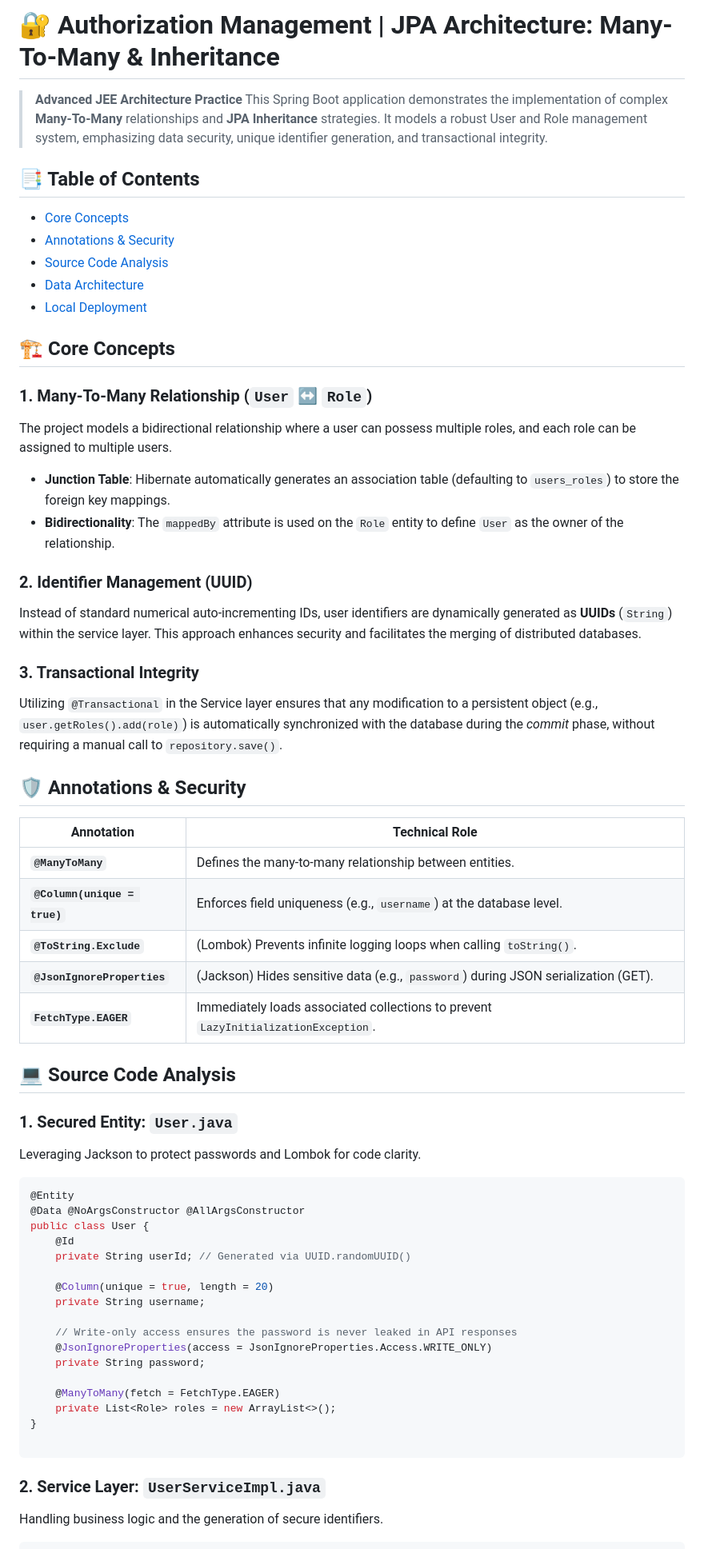
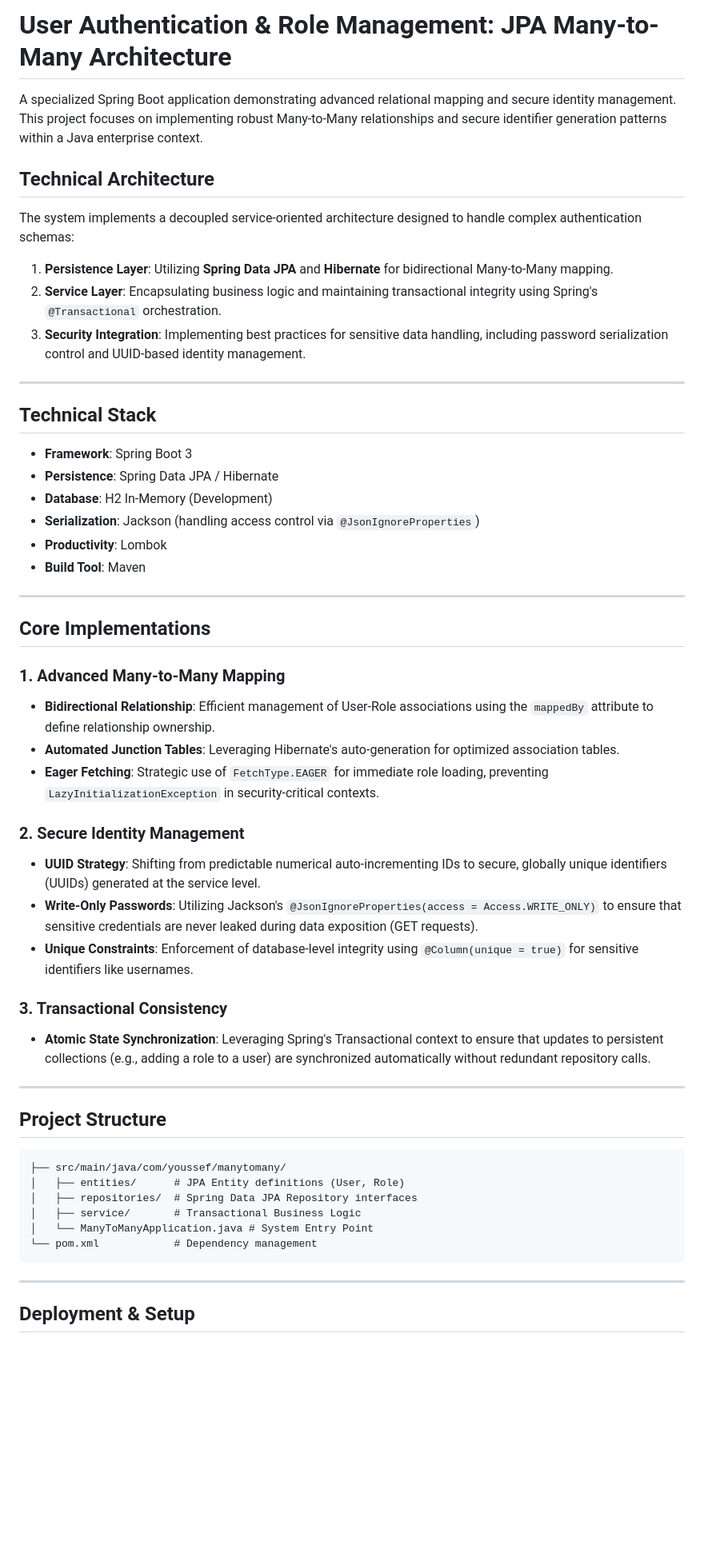
Before and after one commit to yss-ef/spring-boot-portfolio, a Markdown page: 03-security-auth/spring-jpa-security-auth-lab/README.md, the part around one of its changes. Shown at 80% size. Rendered like a GitHub page; blank space fills up the shorter version.

Commit message:
docs: refactor README to professional minimalist style (remove emojis)

````diff
--- a/03-security-auth/spring-jpa-security-auth-lab/README.md
+++ b/03-security-auth/spring-jpa-security-auth-lab/README.md
@@ -1,70 +1,57 @@
-# 🔐 Authorization Management | JPA Architecture: Many-To-Many & Inheritance
+# User Authentication & Role Management: JPA Many-to-Many Architecture
 
-> **Advanced JEE Architecture Practice**
-> This Spring Boot application demonstrates the implementation of complex **Many-To-Many** relationships and **JPA Inheritance** strategies. It models a robust User and Role management system, emphasizing data security, unique identifier generation, and transactional integrity.
+A specialized Spring Boot application demonstrating advanced relational mapping and secure identity management. This project focuses on implementing robust Many-to-Many relationships and secure identifier generation patterns within a Java enterprise context.
 
-## 📑 Table of Contents
+## Technical Architecture
 
-* [Core Concepts](https://www.google.com/search?q=%23-core-concepts)
-* [Annotations & Security](https://www.google.com/search?q=%23-annotations--security)
-* [Source Code Analysis](https://www.google.com/search?q=%23-source-code-analysis)
-* [Data Architecture](https://www.google.com/search?q=%23-data-architecture)
-* [Local Deployment](https://www.google.com/search?q=%23-local-deployment)
+The system implements a decoupled service-oriented architecture designed to handle complex authentication schemas:
 
-## 🏗️ Core Concepts
+1.  **Persistence Layer**: Utilizing **Spring Data JPA** and **Hibernate** for bidirectional Many-to-Many mapping.
+2.  **Service Layer**: Encapsulating business logic and maintaining transactional integrity using Spring's `@Transactional` orchestration.
+3.  **Security Integration**: Implementing best practices for sensitive data handling, including password serialization control and UUID-based identity management.
 
-### 1. Many-To-Many Relationship (`User` ↔ `Role`)
+---
 
-The project models a bidirectional relationship where a user can possess multiple roles, and each role can be assigned to multiple users.
+## Technical Stack
 
-* **Junction Table**: Hibernate automatically generates an association table (defaulting to `users_roles`) to store the foreign key mappings.
-* **Bidirectionality**: The `mappedBy` attribute is used on the `Role` entity to define `User` as the owner of the relationship.
+*   **Framework**: Spring Boot 3
+*   **Persistence**: Spring Data JPA / Hibernate
+*   **Database**: H2 In-Memory (Development)
+*   **Serialization**: Jackson (handling access control via `@JsonIgnoreProperties`)
+*   **Productivity**: Lombok
+*   **Build Tool**: Maven
 
-### 2. Identifier Management (UUID)
+---
 
-Instead of standard numerical auto-incrementing IDs, user identifiers are dynamically generated as **UUIDs** (`String`) within the service layer. This approach enhances security and facilitates the merging of distributed databases.
+## Core Implementations
 
-### 3. Transactional Integrity
+### 1. Advanced Many-to-Many Mapping
+*   **Bidirectional Relationship**: Efficient management of User-Role associations using the `mappedBy` attribute to define relationship ownership.
+*   **Automated Junction Tables**: Leveraging Hibernate's auto-generation for optimized association tables.
+*   **Eager Fetching**: Strategic use of `FetchType.EAGER` for immediate role loading, preventing `LazyInitializationException` in security-critical contexts.
 
-Utilizing `@Transactional` in the Service layer ensures that any modification to a persistent object (e.g., `user.getRoles().add(role)`) is automatically synchronized with the database during the *commit* phase, without requiring a manual call to `repository.save()`.
+### 2. Secure Identity Management
+*   **UUID Strategy**: Shifting from predictable numerical auto-incrementing IDs to secure, globally unique identifiers (UUIDs) generated at the service level.
+*   **Write-Only Passwords**: Utilizing Jackson's `@JsonIgnoreProperties(access = Access.WRITE_ONLY)` to ensure that sensitive credentials are never leaked during data exposition (GET requests).
+*   **Unique Constraints**: Enforcement of database-level integrity using `@Column(unique = true)` for sensitive identifiers like usernames.
 
-## 🛡️ Annotations & Security
+### 3. Transactional Consistency
+*   **Atomic State Synchronization**: Leveraging Spring's Transactional context to ensure that updates to persistent collections (e.g., adding a role to a user) are synchronized automatically without redundant repository calls.
 
-| Annotation | Technical Role |
-| --- | --- |
-| **`@ManyToMany`** | Defines the many-to-many relationship between entities. |
-| **`@Column(unique = true)`** | Enforces field uniqueness (e.g., `username`) at the database level. |
-| **`@ToString.Exclude`** | (Lombok) Prevents infinite logging loops when calling `toString()`. |
-| **`@JsonIgnoreProperties`** | (Jackson) Hides sensitive data (e.g., `password`) during JSON serialization (GET). |
-| **`FetchType.EAGER`** | Immediately loads associated collections to prevent `LazyInitializationException`. |
+---
 
-## 💻 Source Code Analysis
+## Project Structure
 
-### 1. Secured Entity: `User.java`
-
-Leveraging Jackson to protect passwords and Lombok for code clarity.
-
-```java
-@Entity
-@Data @NoArgsConstructor @AllArgsConstructor
-public class User {
-    @Id
-    private String userId; // Generated via UUID.randomUUID()
-
-    @Column(unique = true, length = 20)
-    private String username;
-
-    // Write-only access ensures the password is never leaked in API responses
-    @JsonIgnoreProperties(access = JsonIgnoreProperties.Access.WRITE_ONLY)
-    private String password;
-
-    @ManyToMany(fetch = FetchType.EAGER)
-    private List<Role> roles = new ArrayList<>();
-}
-
+```text
+├── src/main/java/com/youssef/manytomany/
+│   ├── entities/      # JPA Entity definitions (User, Role)
+│   ├── repositories/  # Spring Data JPA Repository interfaces
+│   ├── service/       # Transactional Business Logic
+│   └── ManyToManyApplication.java # System Entry Point
+└── pom.xml            # Dependency management
 ```
 
-### 2. Service Layer: `UserServiceImpl.java`
+---
 
-Handling business logic and the generation of secure identifiers.
+## Deployment & Setup
 
````
Also changed, not shown: other parts of 03-security-auth/spring-jpa-security-auth-lab/README.md (+16 -40 lines).
